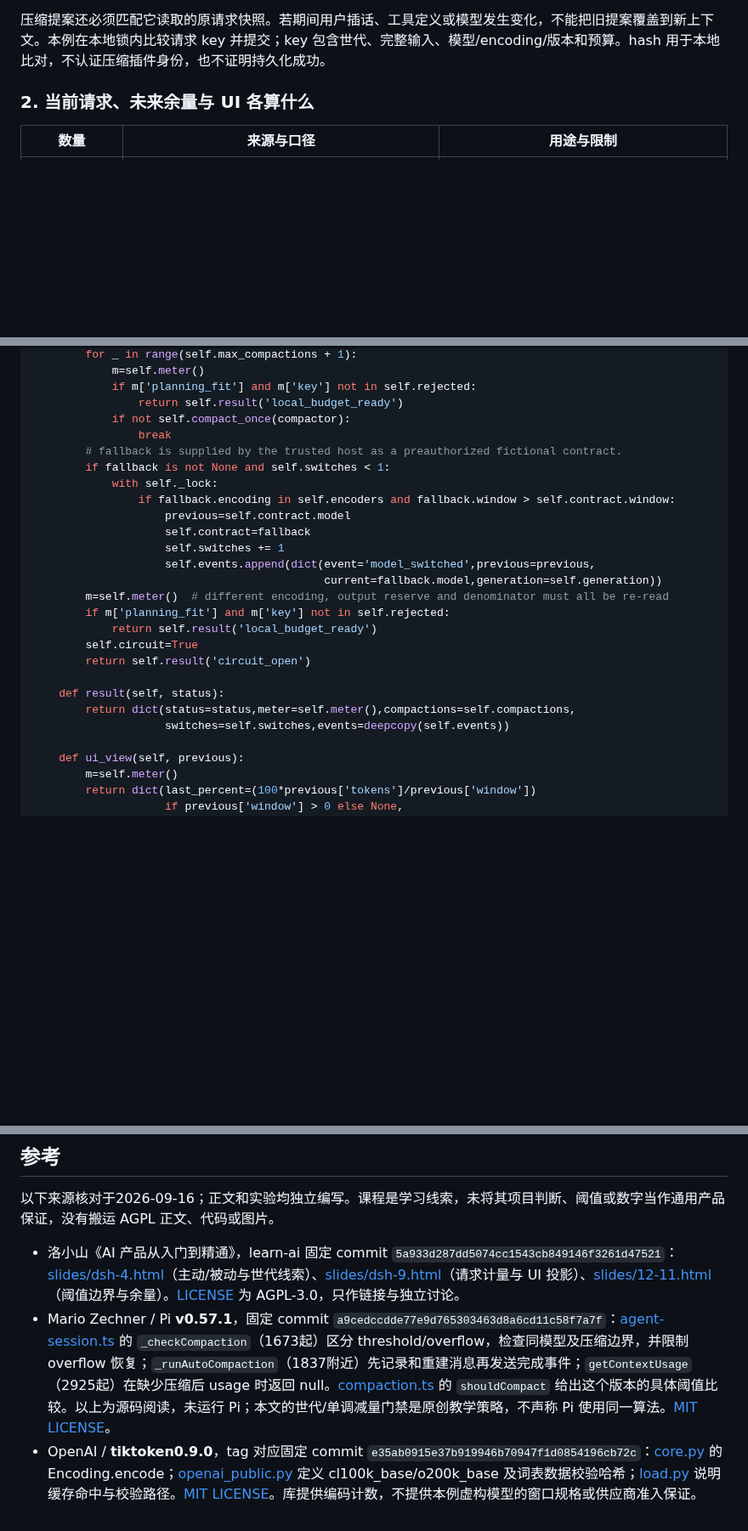
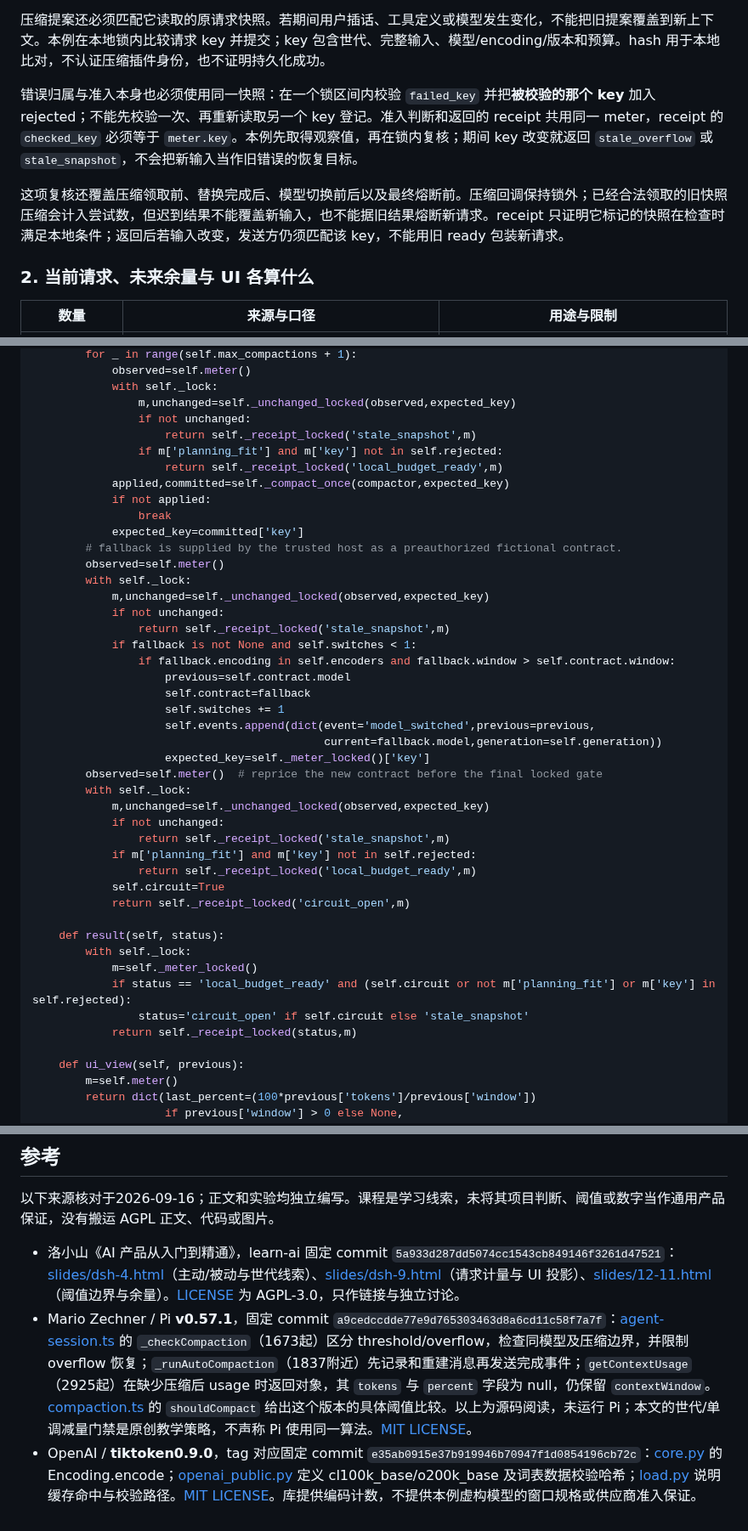
Before and after one commit to luyao618/Agent-Interview-CheatSheet, a Markdown page: questions/agent-0059-compaction-progress-proof.md, 3 parts joined by grey strips. Shown at 85% size. Rendered like a GitHub page; folded sections open; blank space fills up the shorter version.

```diff
--- a/questions/agent-0059-compaction-progress-proof.md
+++ b/questions/agent-0059-compaction-progress-proof.md
@@ -38,6 +38,10 @@ answers:
 - **下一步确实可规划**：替换后重新检查当前请求和余量。减了 1 个 Token 仍然超限也算一次真实减量，却不足以发送；只能在剩余恢复预算内再采取动作，否则熔断。
 
 压缩提案还必须匹配它读取的原请求快照。若期间用户插话、工具定义或模型发生变化，不能把旧提案覆盖到新上下文。本例在本地锁内比较请求 key 并提交；key 包含世代、完整输入、模型/encoding/版本和预算。hash 用于本地比对，不认证压缩插件身份，也不证明持久化成功。
+
+错误归属与准入本身也必须使用同一快照：在一个锁区间内校验 `failed_key` 并把**被校验的那个 key** 加入 rejected；不能先校验一次、再重新读取另一个 key 登记。准入判断和返回的 receipt 共用同一 meter，receipt 的 `checked_key` 必须等于 `meter.key`。本例先取得观察值，再在锁内复核；期间 key 改变就返回 `stale_overflow` 或 `stale_snapshot`，不会把新输入当作旧错误的恢复目标。
+
+这项复核还覆盖压缩领取前、替换完成后、模型切换前后以及最终熔断前。压缩回调保持锁外；已经合法领取的旧快照压缩会计入尝试数，但迟到结果不能覆盖新输入，也不能据旧结果熔断新请求。receipt 只证明它标记的快照在检查时满足本地条件；返回后若输入改变，发送方仍须匹配该 key，不能用旧 ready 包装新请求。
 
 ### 2. 当前请求、未来余量与 UI 各算什么
 
@@ -249,27 +283,45 @@ class Planner:
         for _ in range(self.max_compactions + 1):
-            m=self.meter()
-            if m['planning_fit'] and m['key'] not in self.rejected:
-                return self.result('local_budget_ready')
-            if not self.compact_once(compactor):
+            observed=self.meter()
+            with self._lock:
+                m,unchanged=self._unchanged_locked(observed,expected_key)
+                if not unchanged:
+                    return self._receipt_locked('stale_snapshot',m)
+                if m['planning_fit'] and m['key'] not in self.rejected:
+                    return self._receipt_locked('local_budget_ready',m)
+            applied,committed=self._compact_once(compactor,expected_key)
+            if not applied:
                 break
+            expected_key=committed['key']
         # fallback is supplied by the trusted host as a preauthorized fictional contract.
-        if fallback is not None and self.switches < 1:
-            with self._lock:
+        observed=self.meter()
+        with self._lock:
+            m,unchanged=self._unchanged_locked(observed,expected_key)
+            if not unchanged:
+                return self._receipt_locked('stale_snapshot',m)
+            if fallback is not None and self.switches < 1:
                 if fallback.encoding in self.encoders and fallback.window > self.contract.window:
                     previous=self.contract.model
                     self.contract=fallback
                     self.switches += 1
                     self.events.append(dict(event='model_switched',previous=previous,
                                             current=fallback.model,generation=self.generation))
-        m=self.meter()  # different encoding, output reserve and denominator must all be re-read
-        if m['planning_fit'] and m['key'] not in self.rejected:
-            return self.result('local_budget_ready')
-        self.circuit=True
-        return self.result('circuit_open')
+                    expected_key=self._meter_locked()['key']
+        observed=self.meter()  # reprice the new contract before the final locked gate
+        with self._lock:
+            m,unchanged=self._unchanged_locked(observed,expected_key)
+            if not unchanged:
+                return self._receipt_locked('stale_snapshot',m)
+            if m['planning_fit'] and m['key'] not in self.rejected:
+                return self._receipt_locked('local_budget_ready',m)
+            self.circuit=True
+            return self._receipt_locked('circuit_open',m)
 
     def result(self, status):
-        return dict(status=status,meter=self.meter(),compactions=self.compactions,
-                    switches=self.switches,events=deepcopy(self.events))
+        with self._lock:
+            m=self._meter_locked()
+            if status == 'local_budget_ready' and (self.circuit or not m['planning_fit'] or m['key'] in self.rejected):
+                status='circuit_open' if self.circuit else 'stale_snapshot'
+            return self._receipt_locked(status,m)
 
     def ui_view(self, previous):
         m=self.meter()
@@ -337,5 +391,5 @@ CPython3.11.8 / tiktoken0.9.0 上的原创 `test_compaction.py` **17个测试通
 以下来源核对于2026-09-16；正文和实验均独立编写。课程是学习线索，未将其项目判断、阈值或数字当作通用产品保证，没有搬运 AGPL 正文、代码或图片。
 
 - 洛小山《AI 产品从入门到精通》，learn-ai 固定 commit `5a933d287dd5074cc1543cb849146f3261d47521`：[slides/dsh-4.html](https://github.com/itshen/learn-ai/blob/5a933d287dd5074cc1543cb849146f3261d47521/slides/dsh-4.html)（主动/被动与世代线索）、[slides/dsh-9.html](https://github.com/itshen/learn-ai/blob/5a933d287dd5074cc1543cb849146f3261d47521/slides/dsh-9.html)（请求计量与 UI 投影）、[slides/12-11.html](https://github.com/itshen/learn-ai/blob/5a933d287dd5074cc1543cb849146f3261d47521/slides/12-11.html)（阈值边界与余量）。[LICENSE](https://github.com/itshen/learn-ai/blob/5a933d287dd5074cc1543cb849146f3261d47521/LICENSE) 为 AGPL-3.0，只作链接与独立讨论。
-- Mario Zechner / Pi **v0.57.1**，固定 commit `a9cedccdde77e9d765303463d8a6cd11c58f7a7f`：[agent-session.ts](https://github.com/earendil-works/pi/blob/a9cedccdde77e9d765303463d8a6cd11c58f7a7f/packages/coding-agent/src/core/agent-session.ts) 的 `_checkCompaction`（1673起）区分 threshold/overflow，检查同模型及压缩边界，并限制 overflow 恢复；`_runAutoCompaction`（1837附近）先记录和重建消息再发送完成事件；`getContextUsage`（2925起）在缺少压缩后 usage 时返回 null。[compaction.ts](https://github.com/earendil-works/pi/blob/a9cedccdde77e9d765303463d8a6cd11c58f7a7f/packages/coding-agent/src/core/compaction/compaction.ts#L209-L215) 的 `shouldCompact` 给出这个版本的具体阈值比较。以上为源码阅读，未运行 Pi；本文的世代/单调减量门禁是原创教学策略，不声称 Pi 使用同一算法。[MIT LICENSE](https://github.com/earendil-works/pi/blob/a9cedccdde77e9d765303463d8a6cd11c58f7a7f/LICENSE)。
+- Mario Zechner / Pi **v0.57.1**，固定 commit `a9cedccdde77e9d765303463d8a6cd11c58f7a7f`：[agent-session.ts](https://github.com/earendil-works/pi/blob/a9cedccdde77e9d765303463d8a6cd11c58f7a7f/packages/coding-agent/src/core/agent-session.ts) 的 `_checkCompaction`（1673起）区分 threshold/overflow，检查同模型及压缩边界，并限制 overflow 恢复；`_runAutoCompaction`（1837附近）先记录和重建消息再发送完成事件；`getContextUsage`（2925起）在缺少压缩后 usage 时返回对象，其 `tokens` 与 `percent` 字段为 null，仍保留 `contextWindow`。[compaction.ts](https://github.com/earendil-works/pi/blob/a9cedccdde77e9d765303463d8a6cd11c58f7a7f/packages/coding-agent/src/core/compaction/compaction.ts#L209-L215) 的 `shouldCompact` 给出这个版本的具体阈值比较。以上为源码阅读，未运行 Pi；本文的世代/单调减量门禁是原创教学策略，不声称 Pi 使用同一算法。[MIT LICENSE](https://github.com/earendil-works/pi/blob/a9cedccdde77e9d765303463d8a6cd11c58f7a7f/LICENSE)。
 - OpenAI / **tiktoken0.9.0**，tag 对应固定 commit `e35ab0915e37b919946b70947f1d0854196cb72c`：[core.py](https://github.com/openai/tiktoken/blob/e35ab0915e37b919946b70947f1d0854196cb72c/tiktoken/core.py) 的 Encoding.encode；[openai_public.py](https://github.com/openai/tiktoken/blob/e35ab0915e37b919946b70947f1d0854196cb72c/tiktoken_ext/openai_public.py#L75-L120) 定义 cl100k_base/o200k_base 及词表数据校验哈希；[load.py](https://github.com/openai/tiktoken/blob/e35ab0915e37b919946b70947f1d0854196cb72c/tiktoken/load.py#L32-L83) 说明缓存命中与校验路径。[MIT LICENSE](https://github.com/openai/tiktoken/blob/e35ab0915e37b919946b70947f1d0854196cb72c/LICENSE)。库提供编码计数，不提供本例虚构模型的窗口规格或供应商准入保证。
```
Also changed, not shown: other parts of questions/agent-0059-compaction-progress-proof.md (+62 -30 lines).
